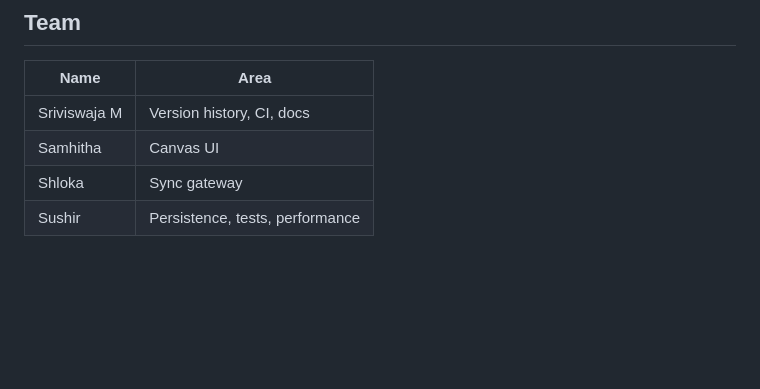
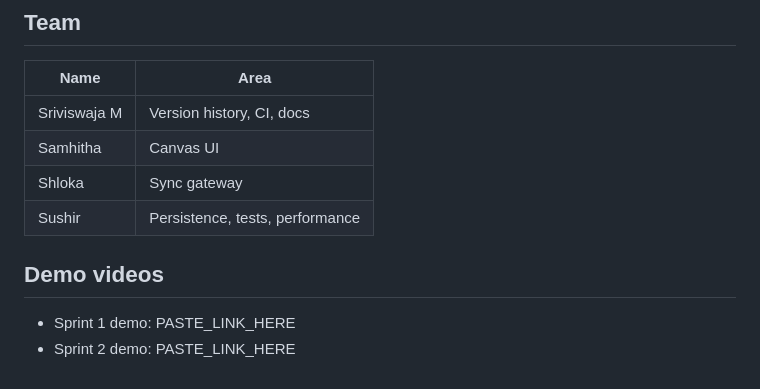
Before and after one commit to sriviswaja/shared-whiteboard, a Markdown page: README.md, the part around the change. Drawn GitHub-style; blank space fills up the shorter version.

Commit message:
docs: add demo video links

```diff
--- a/README.md
+++ b/README.md
@@ -130,3 +130,7 @@ See [`docs/DEVIATIONS.md`](docs/DEVIATIONS.md) for the full list.
 | Samhitha | Canvas UI |
 | Shloka | Sync gateway |
 | Sushir | Persistence, tests, performance |
+## Demo videos
+
+- Sprint 1 demo: PASTE_LINK_HERE
+- Sprint 2 demo: PASTE_LINK_HERE
```
